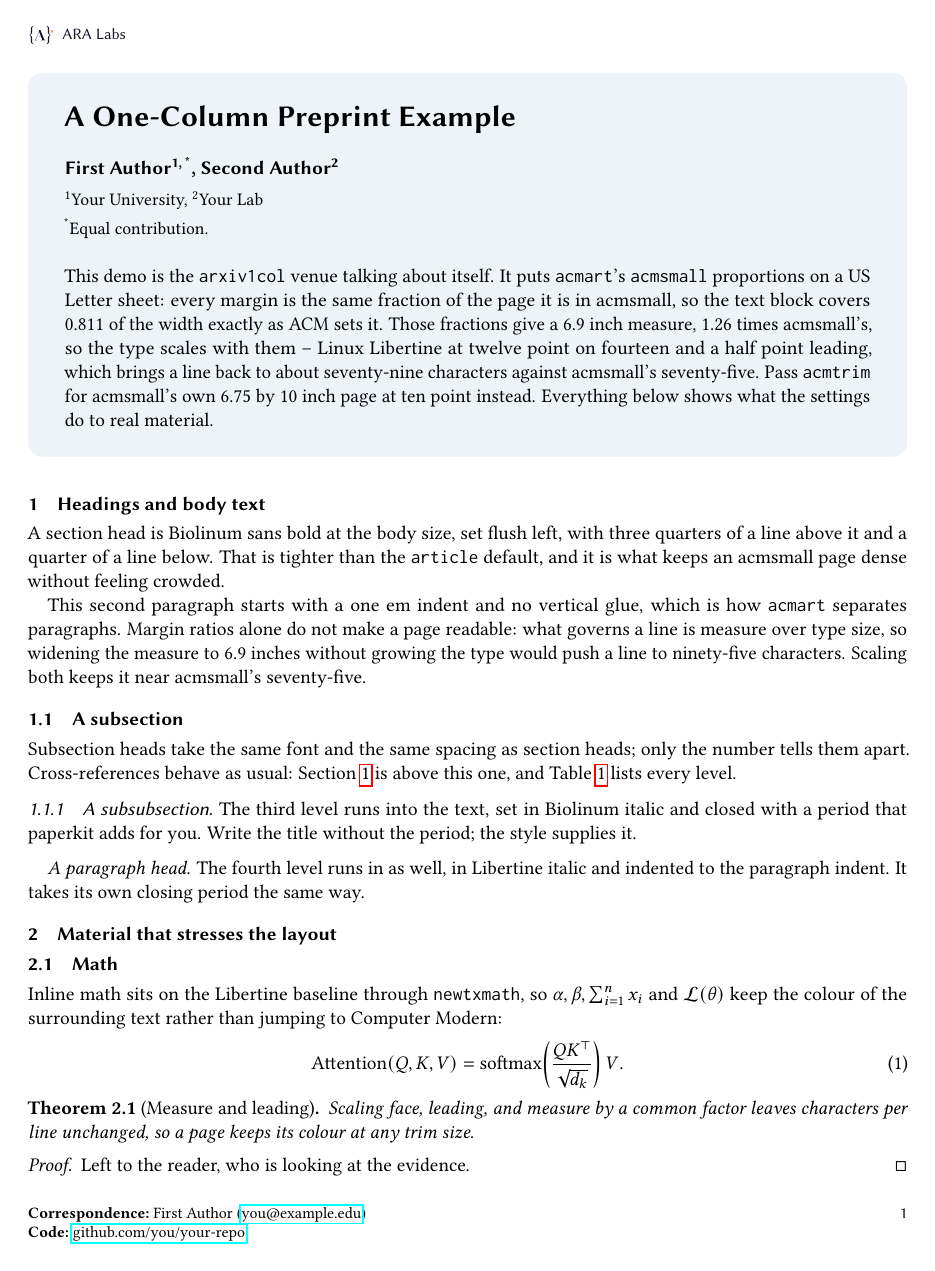
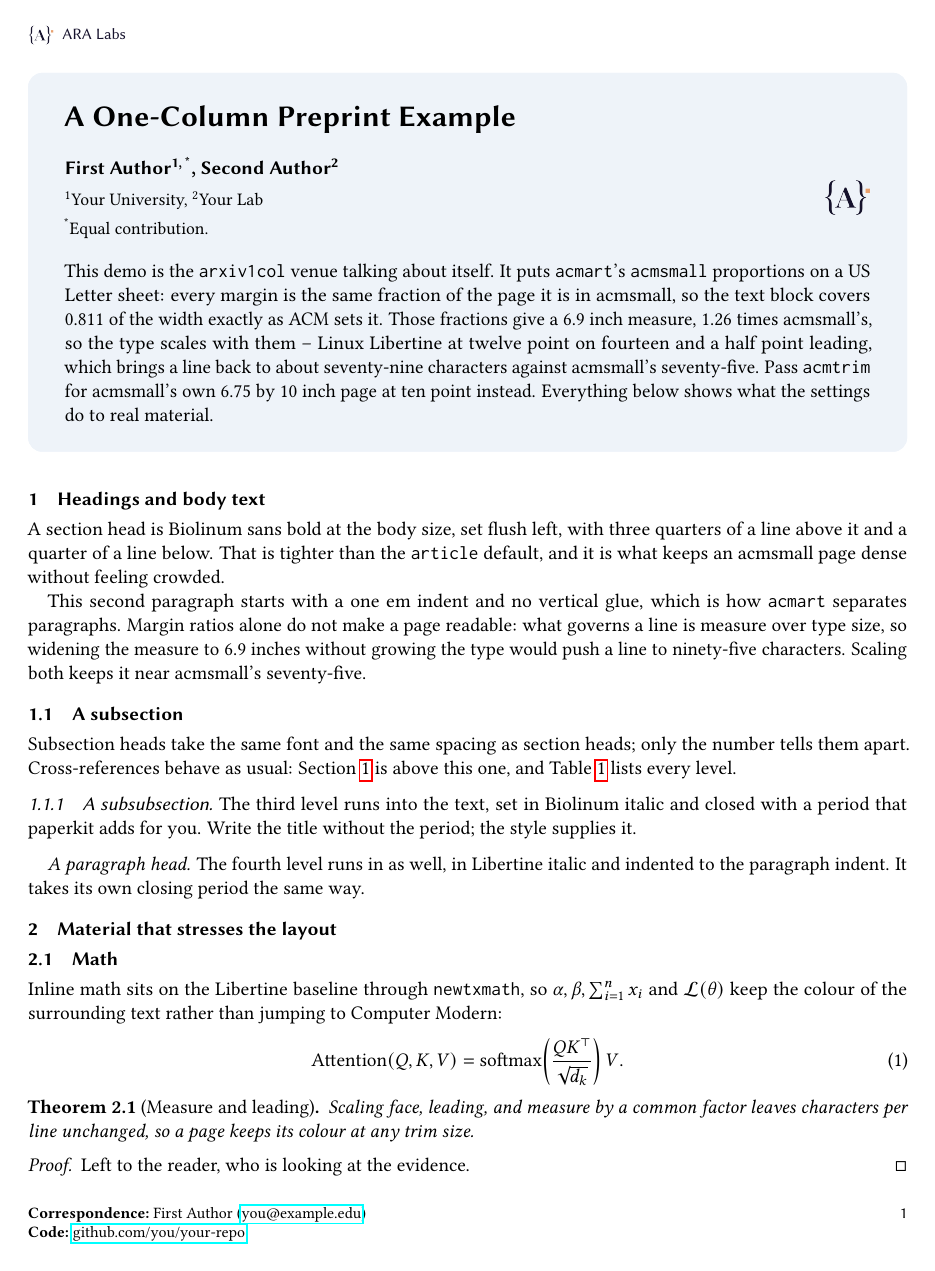
Before and after one commit to ARA-Labs/paperkit, a LaTeX problem sheet (examples/arxiv1col-demo.tex, which reads styles/paperkit.sty): page 1 of 2. Compiled offline with pdfLaTeX.

Commit message:
fix(arxiv1col): lab mark beside the author block; head falls back to full authors (#4)
Port two changes made while dogfooding the one-column venue in lara:

- arxiv1col has no panel footer, so \paperlogo used to do nothing there.
  The mark and wordmark now sit at the right of the author block,
  vertically centred on it. The branch tests the built logo box rather
  than the image file alone, so a wordmark-only \paperlogo shows too.
- The even-page running head borrowed the title whenever
  \papershortauthors was unset. Fall back to the full \paperauthors list
  first, as acmart does when \shortauthors is unset, and to the title
  only when both are empty.

Update the README, the template comments, and the arxiv1col preview to
match.

Co-authored-by: Claude <noreply@anthropic.com>

```diff
--- a/styles/paperkit.sty
+++ b/styles/paperkit.sty
@@ -529,6 +531,31 @@
   \def\pk@alignarg{#1}%
   \ifx\pk@alignarg\pk@centerword\pk@panelcentertrue\else\pk@panelcenterfalse\fi}
 
+% The author lines of the panel: names, affiliations, note. Shared by the
+% plain stack and the arxiv1col side-by-side arrangement with the logo.
+\newcommand{\pk@panelauthors}{%
+  \ifx\pk@authors\@empty\else
+    {\sffamily\bfseries\normalsize \pk@authors\par}
+  \fi
+  \ifx\pk@affils\@empty\else
+    \vskip 6pt
+    {\small \pk@affils\par}
+  \fi
+  \ifx\pk@note\@empty\else
+    \vskip 4pt
+    {\small \pk@note\par}
+  \fi
+}
+% Wordmark plus mark, as the footer row sets them, for the arxiv1col panel.
+\newcommand{\pk@panellogo}{%
+  \ifx\pk@logotext\@empty\else
+    $\vcenter{\hbox{\sffamily\bfseries\small \pk@logotext}}$\,%
+  \fi
+  \ifx\pk@logofile\@empty\else
+    $\vcenter{\hbox{\includegraphics[height=\pk@logoheight]{\pk@logofile}}}$%
+  \fi
+}
+
 \newcommand{\pk@panelbody}{%
   \begin{pk@panelbox}
     % The title block, centred or flush left. Each piece closes its own \par
@@ -543,17 +570,25 @@
         \vskip 4pt
         {\small Paper under double-blind review\par}
       \else
-        \ifx\pk@authors\@empty\else
-          \vskip 12pt
-          {\sffamily\bfseries\normalsize \pk@authors\par}
-        \fi
-        \ifx\pk@affils\@empty\else
-          \vskip 6pt
-          {\small \pk@affils\par}
-        \fi
-        \ifx\pk@note\@empty\else
-          \vskip 4pt
-          {\small \pk@note\par}
+        \vskip 12pt
+        % arxiv1col has no panel footer, so the \paperlogo mark (and wordmark,
+        % if any) sits at the right of the author block instead, vertically
+        % centred on it. The other venues keep the mark in the footer row.
+        \ifpk@onecol
+          \setbox\@tempboxa\hbox{\pk@panellogo}%
+          \ifdim\wd\@tempboxa=\z@
+            \pk@panelauthors
+          \else
+            \noindent
+            \parbox[c]{\dimexpr\linewidth-\wd\@tempboxa-12pt\relax}{%
+              \ifpk@panelcenter\centering\else\raggedright\fi
+              \pk@panelauthors}%
+            \hfill
+            \box\@tempboxa
+            \par
+          \fi
+        \else
+          \pk@panelauthors
         \fi
       \fi
     \endgroup
@@ -665,12 +700,16 @@
     \endgroup
   }
 
-  % acmsmall's alternation. Either side falls back to the other, so a paper
-  % that sets only \paperrunningtitle still gets a head on every page.
+  % acmsmall's alternation. Each side falls back to its own full form first
+  % (the PDF title, the \paperauthors list), as acmart does when \shortauthors
+  % is unset; a head with no authors at all borrows the title, so a paper that
+  % sets only \paperrunningtitle still gets a head on every page.
   \newcommand{\pk@head@title}{%
     \ifx\pk@shorttitle\@empty\pk@pdftitle\else\pk@shorttitle\fi}
   \newcommand{\pk@head@authors}{%
-    \ifx\pk@shortauthors\@empty\pk@head@title\else\pk@shortauthors\fi}
+    \ifx\pk@shortauthors\@empty
+      \ifx\pk@authors\@empty\pk@head@title\else\pk@authors\fi
+    \else\pk@shortauthors\fi}
   \newcommand{\pk@runninghead}{%
     \pk@headfootfont
     \ifodd\value{page}\pk@head@title\else\pk@head@authors\fi}
```
Also changed, not shown: main.tex (+5 -3 lines), README.md, docs/preview-arxiv1col.png, styles/paperkit.sty (2 more changed lines).
